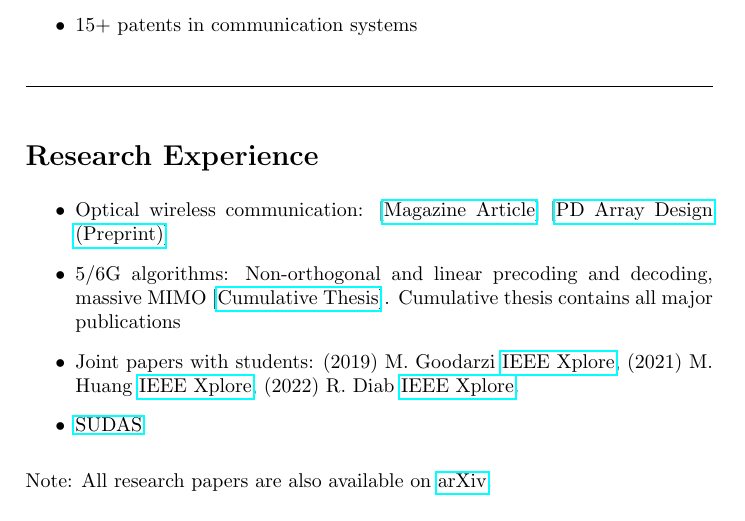
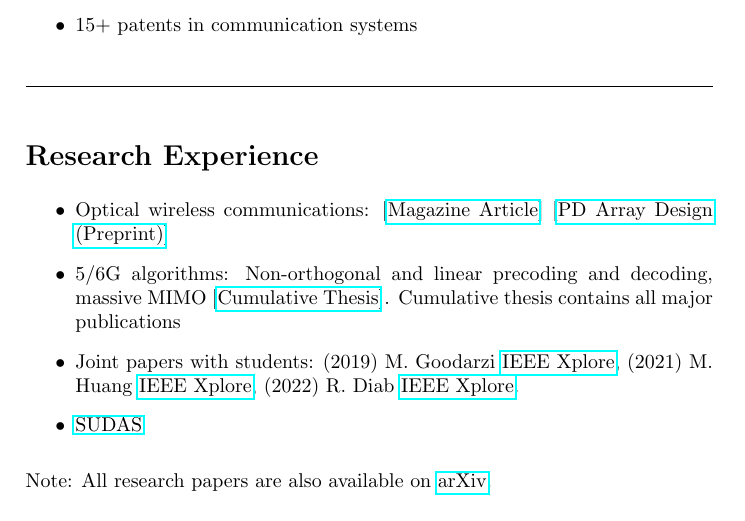
Before and after one commit to aravindh-krishnamoorthy/aravindh-krishnamoorthy.github.io, a LaTeX document (tex/index.tex): part of page 3 of 3, cut so that both start at the same text. Compiled offline with pdfLaTeX.

Commit message:
Communication -> communications, change from instance to the field.

```diff
--- a/tex/index.tex
+++ b/tex/index.tex
@@ -82,7 +82,7 @@ Contact: \href{mailto:aravindh.krishnamoorthy@fau.de }{aravindh.krishnamoorthy@f
 %%%%%%%%%%%%%%%%%%%%%%%%%%%%%%%%%%%%%%%%%%%%%%%%%%%%%%%%%%%%%%%%%%%%%%%%%%%%%%%%
 \section*{Research Experience}
 \begin{itemize}
-	\item Optical wireless communication: [\href{https://ieeexplore.ieee.org/abstract/document/10974735}{Magazine Article}] [\href{https://arxiv.org/abs/2601.15973}{PD Array Design (Preprint)}]
+	\item Optical wireless communications: [\href{https://ieeexplore.ieee.org/abstract/document/10974735}{Magazine Article}] [\href{https://arxiv.org/abs/2601.15973}{PD Array Design (Preprint)}]
 	\item 5/6G algorithms: Non-orthogonal and linear precoding and decoding, massive MIMO [\href{https://open.fau.de/handle/openfau/31976}{Cumulative Thesis}]. Cumulative thesis contains all major publications
 	\item Joint papers with students: (2019) M. Goodarzi \href{https://ieeexplore.ieee.org/abstract/document/8661311}{IEEE Xplore}, (2021) M. Huang \href{https://doi.org/10.1109/WCNC49053.2021.9417424}{IEEE Xplore}, (2022) R. Diab \href{https://ieeexplore.ieee.org/document/9814475}{IEEE Xplore}.
 	\item \href{https://www.iis.fraunhofer.de/en/ff/kom/mobile-kom/sudas.html}{SUDAS}
```
Also changed, not shown: 1 other file.
